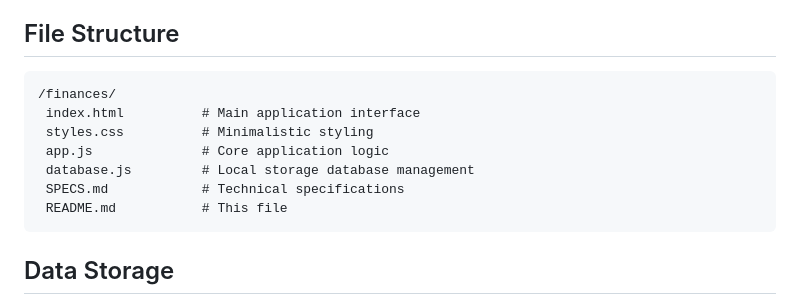
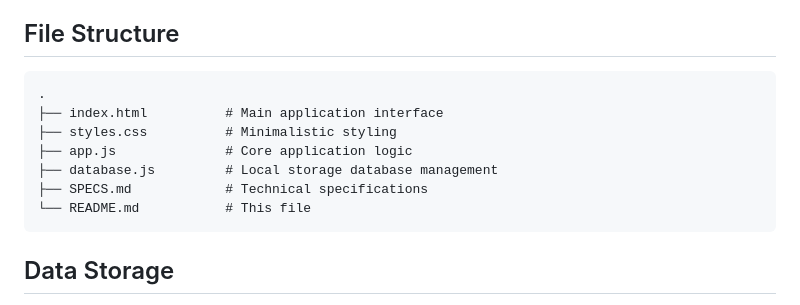
Before and after one commit to Freddy-Nader/Personal-Finances, a Markdown page: README.md, the part around the change. Rendered like a GitHub page.

````diff
--- a/README.md
+++ b/README.md
@@ -45,13 +45,13 @@ A minimalistic web-based personal finance application for tracking cash, card, s
 ## File Structure
 
 ```
-/finances/
- index.html          # Main application interface
- styles.css          # Minimalistic styling
- app.js              # Core application logic
- database.js         # Local storage database management
- SPECS.md            # Technical specifications
- README.md           # This file
+.
+├── index.html          # Main application interface
+├── styles.css          # Minimalistic styling
+├── app.js              # Core application logic
+├── database.js         # Local storage database management
+├── SPECS.md            # Technical specifications
+└── README.md           # This file
 ```
 
 ## Data Storage
````
